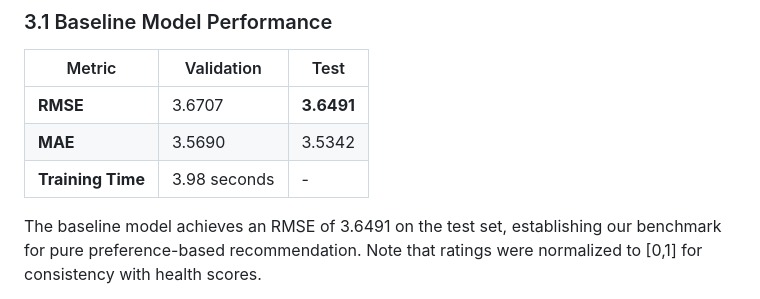
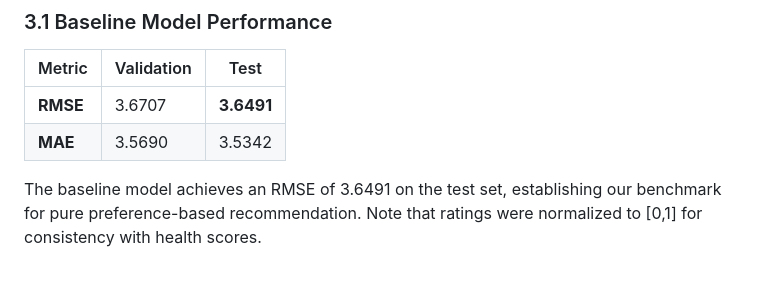
Before and after one commit to AlekaMelese/multi-objective-food-recommender, a Markdown page: REPORT.md, the part around the change. Rendered like a GitHub page; blank space fills up the shorter version.

Commit message:
Remove training time metric from REPORT.md
Removed training time metric from the report.

```diff
--- a/REPORT.md
+++ b/REPORT.md
@@ -126,7 +126,6 @@ Where:
 |--------|-----------|------|
 | **RMSE** | 3.6707 | **3.6491** |
 | **MAE** | 3.5690 | 3.5342 |
-| **Training Time** | 3.98 seconds | - |
 
 The baseline model achieves an RMSE of 3.6491 on the test set, establishing our benchmark for pure preference-based recommendation. Note that ratings were normalized to [0,1] for consistency with health scores.
 
```
